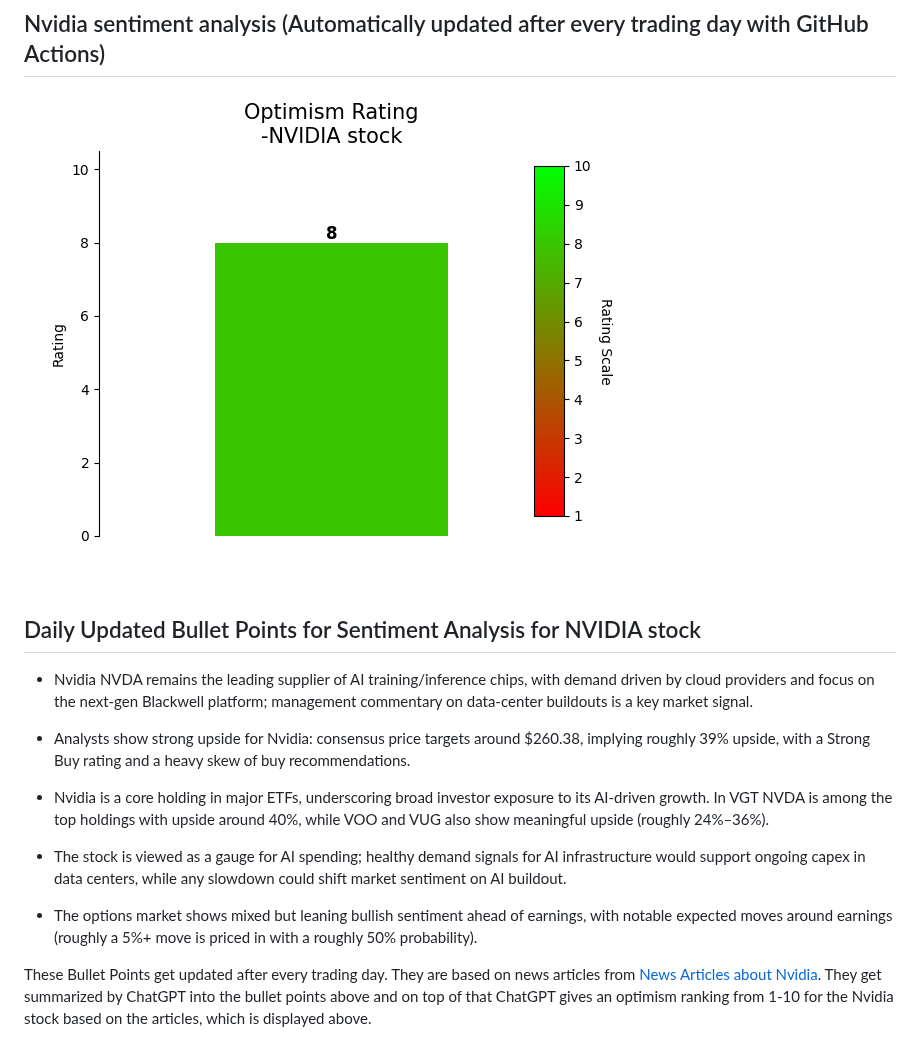
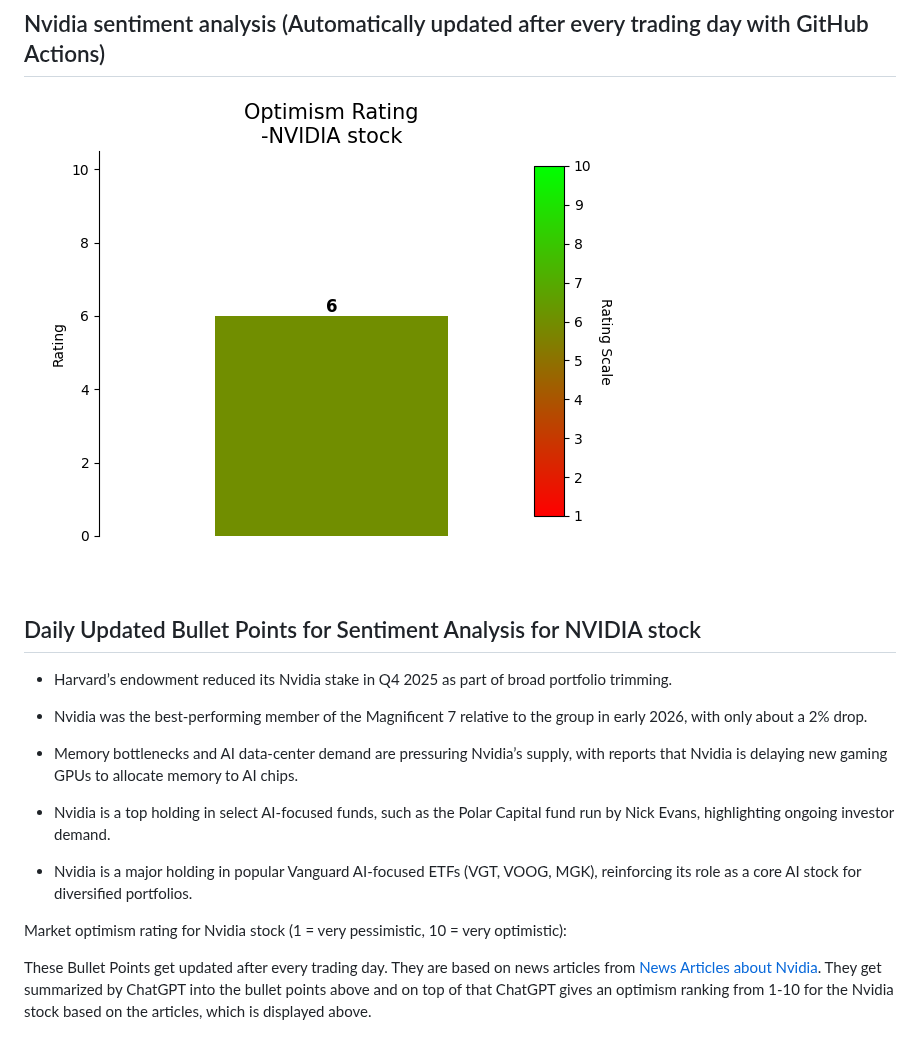
Before and after one commit to SeanDisaro/QuantCodingProjects, a Markdown page: README.md, the part around the change. Rendered like a GitHub page; pictures changed too: pictures/ratingPlot.png.

Commit message:
updated logs

```diff
--- a/README.md
+++ b/README.md
@@ -26,17 +26,17 @@ If you want to understand how this animation was created, then you can check out
 
 ## Daily Updated Bullet Points for Sentiment Analysis for NVIDIA stock
 <!-- BulletPointStart -->
-- Nvidia NVDA remains the leading supplier of AI training/inference chips, with demand driven by cloud providers and focus on the next-gen Blackwell platform; management commentary on data-center buildouts is a key market signal.
+- Harvard’s endowment reduced its Nvidia stake in Q4 2025 as part of broad portfolio trimming.
 
-- Analysts show strong upside for Nvidia: consensus price targets around $260.38, implying roughly 39% upside, with a Strong Buy rating and a heavy skew of buy recommendations.
+- Nvidia was the best-performing member of the Magnificent 7 relative to the group in early 2026, with only about a 2% drop.
 
-- Nvidia is a core holding in major ETFs, underscoring broad investor exposure to its AI-driven growth. In VGT NVDA is among the top holdings with upside around 40%, while VOO and VUG also show meaningful upside (roughly 24%–36%).
+- Memory bottlenecks and AI data-center demand are pressuring Nvidia’s supply, with reports that Nvidia is delaying new gaming GPUs to allocate memory to AI chips.
 
-- The stock is viewed as a gauge for AI spending; healthy demand signals for AI infrastructure would support ongoing capex in data centers, while any slowdown could shift market sentiment on AI buildout.
+- Nvidia is a top holding in select AI-focused funds, such as the Polar Capital fund run by Nick Evans, highlighting ongoing investor demand.
 
-- The options market shows mixed but leaning bullish sentiment ahead of earnings, with notable expected moves around earnings (roughly a 5%+ move is priced in with a roughly 50% probability).
+- Nvidia is a major holding in popular Vanguard AI-focused ETFs (VGT, VOOG, MGK), reinforcing its role as a core AI stock for diversified portfolios.
 
-
+Market optimism rating for Nvidia stock (1 = very pessimistic, 10 = very optimistic):
 <!-- BulletPointEnd -->
 
 These Bullet Points get updated after every trading day. They are based on news articles from [News Articles about Nvidia](https://markets.businessinsider.com/news/nvda-stock). They get summarized by ChatGPT into the bullet points above and on top of that ChatGPT gives an optimism ranking from 1-10 for the Nvidia stock based on the articles, which is displayed above.
```
Also changed, not shown: pictures/probPriceUnderBreedenLitzenberg.png, pictures/textRating.png, 11 other files.
